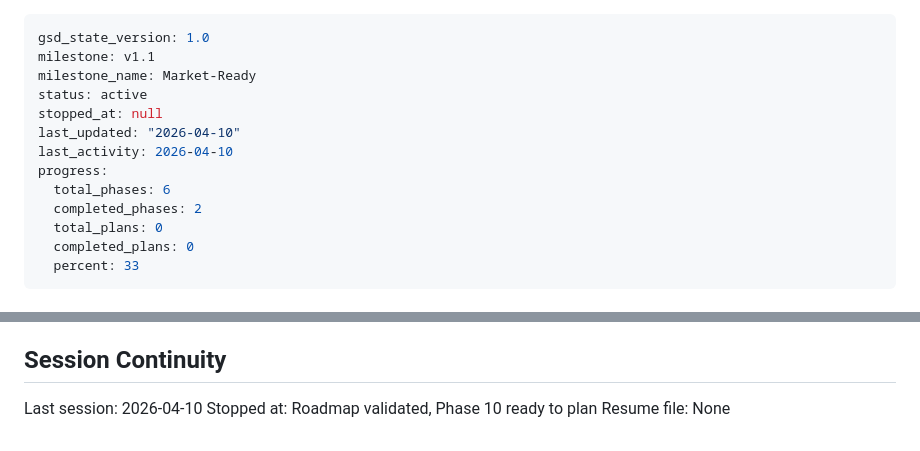
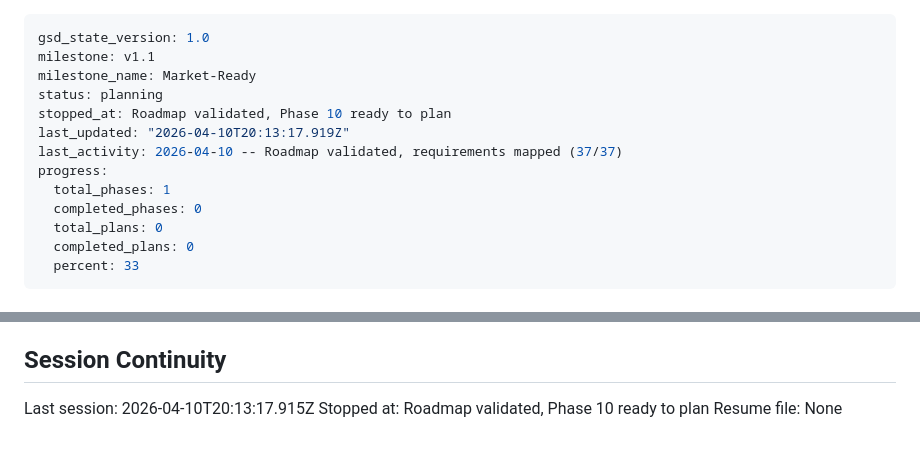
Before and after one commit to Julian-AT/aucta, a Markdown page: .planning/STATE.md, 2 parts joined by grey strips. Rendered like a GitHub page.

Commit message:
chore: update STATE.md — Phase 10 discuss completed

```diff
--- a/.planning/STATE.md
+++ b/.planning/STATE.md
@@ -2,13 +2,13 @@
 gsd_state_version: 1.0
 milestone: v1.1
 milestone_name: Market-Ready
-status: active
-stopped_at: null
-last_updated: "2026-04-10"
-last_activity: 2026-04-10
+status: planning
+stopped_at: Roadmap validated, Phase 10 ready to plan
+last_updated: "2026-04-10T20:13:17.919Z"
+last_activity: 2026-04-10 -- Roadmap validated, requirements mapped (37/37)
 progress:
-  total_phases: 6
-  completed_phases: 2
+  total_phases: 1
+  completed_phases: 0
   total_plans: 0
   completed_plans: 0
   percent: 33
@@ -81,6 +84,6 @@ Progress: [===-------] 33%
 
 ## Session Continuity
 
-Last session: 2026-04-10
+Last session: 2026-04-10T20:13:17.915Z
 Stopped at: Roadmap validated, Phase 10 ready to plan
 Resume file: None
```
Also changed, not shown: other parts of .planning/STATE.md (+3 -0 lines).
